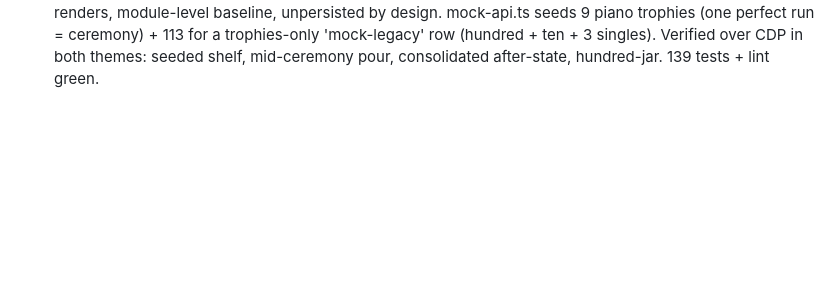
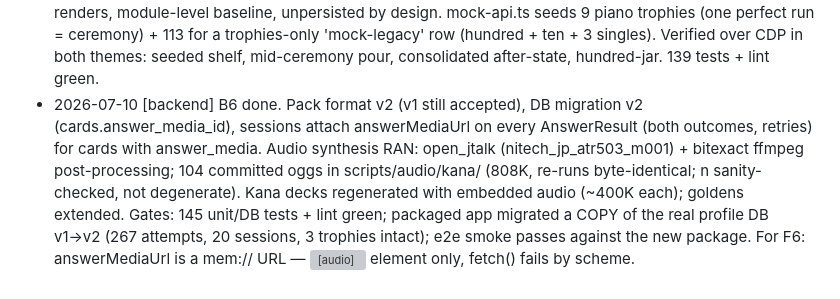
Before and after one commit to elefeint/memclawrizer, a Markdown page: COORDINATION.md, the part around one of its changes. Rendered like a GitHub page; blank space fills up the shorter version; grey boxes are pictures that could not be loaded.

Commit message:
[backend] B6 step 6: gates green — mark B6 complete in COORDINATION.md
Full suite 145 + lint green; packaged app migrated a copy of the real
profile DB v1->v2 with all data intact (267 attempts, 20 sessions, 3
trophies, 56 card states); e2e smoke passes against the new package.

Co-Authored-By: Claude Fable 5 <noreply@anthropic.com>

```diff
--- a/COORDINATION.md
+++ b/COORDINATION.md
@@ -141,3 +141,14 @@ requests go in the section below.
   for a trophies-only 'mock-legacy' row (hundred + ten + 3 singles).
   Verified over CDP in both themes: seeded shelf, mid-ceremony pour,
   consolidated after-state, hundred-jar. 139 tests + lint green.
+- 2026-07-10 [backend] B6 done. Pack format v2 (v1 still accepted), DB
+  migration v2 (cards.answer_media_id), sessions attach answerMediaUrl on
+  every AnswerResult (both outcomes, retries) for cards with answer_media.
+  Audio synthesis RAN: open_jtalk (nitech_jp_atr503_m001) + bitexact ffmpeg
+  post-processing; 104 committed oggs in scripts/audio/kana/ (808K,
+  re-runs byte-identical; n sanity-checked, not degenerate). Kana decks
+  regenerated with embedded audio (~400K each); goldens extended. Gates:
+  145 unit/DB tests + lint green; packaged app migrated a COPY of the real
+  profile DB v1→v2 (267 attempts, 20 sessions, 3 trophies intact); e2e
+  smoke passes against the new package. For F6: answerMediaUrl is a
+  mem:// URL — <audio> element only, fetch() fails by scheme.
```
Also changed, not shown: other parts of COORDINATION.md (+1 -1 lines).
